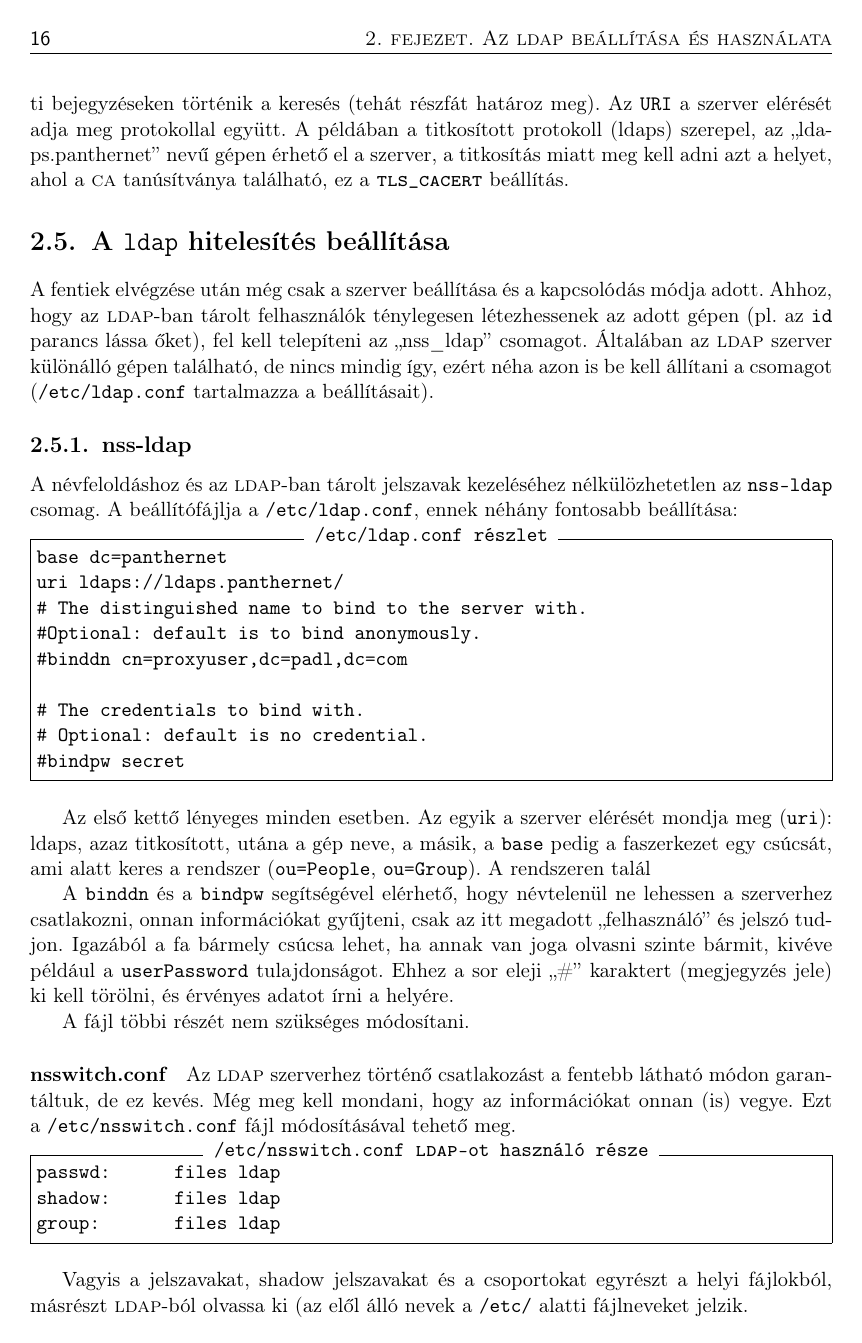
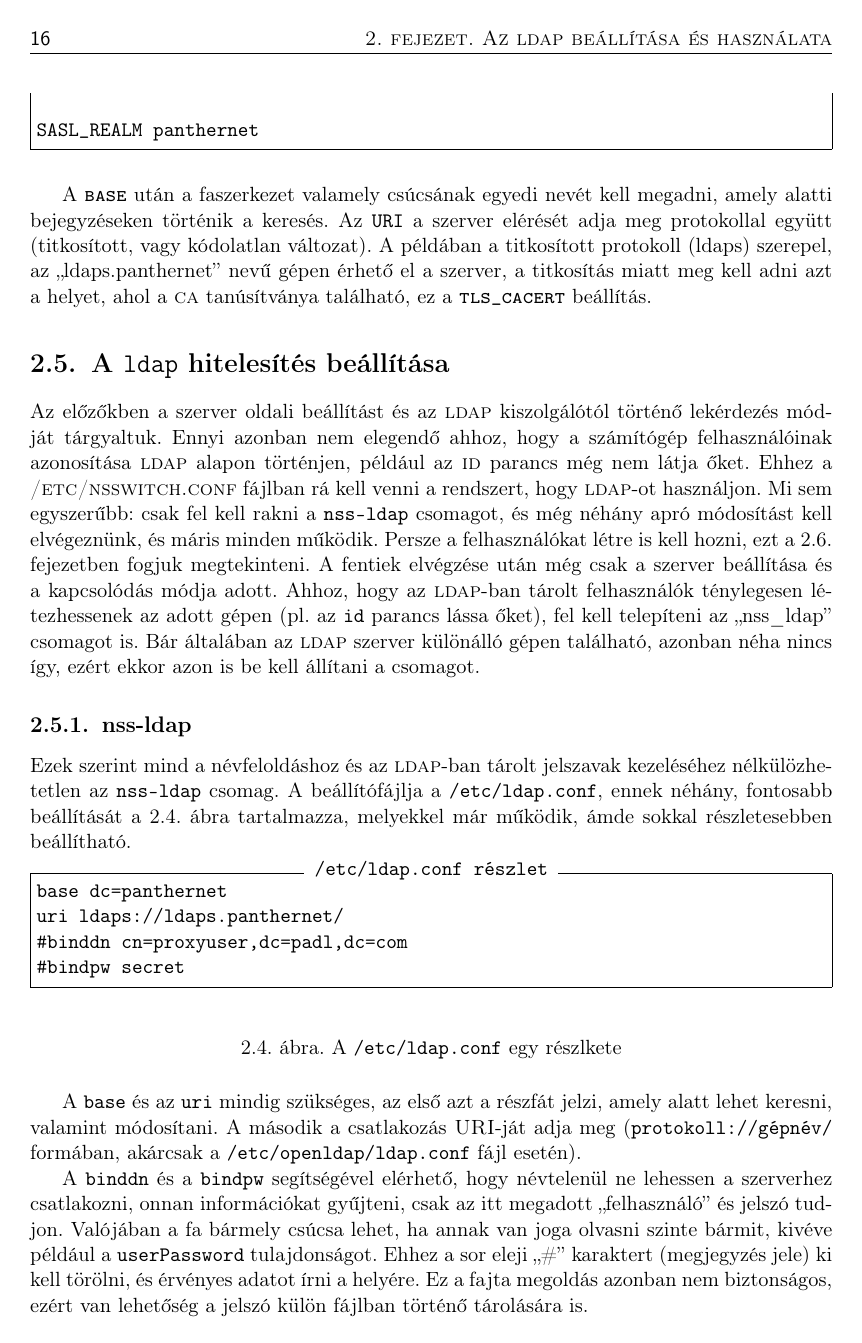
Before and after one commit to LA-Toth/LDAP-Kerberos-auth, a LaTeX book (main.tex, which reads ldap.tex): page 20 of 57. Compiled offline with LaTeX, dvips and Ghostscript; a LaTeX package or settings file that is missing is left out; a missing bibliography style is replaced by a similar one.

Commit message:
Bevezeto resz kibovitve.
git-svn-id: svn://panther.inf.elte.hu/postfix-ldap-kerberos/trunk@22 cebbd8af-b519-0410-8851-a1bdff1bc72d

```diff
--- a/ldap.tex
+++ b/ldap.tex
@@ -239,46 +236,50 @@ SASL_REALM panthernet
 \end{Verbatim}
 
 
-A \texttt{\textsc{base}} után a faszerkezet valamely csúcsának egyedi nevét kell megadni, amely alatti bejegyzéseken történik a
-keresés (tehát részfát határoz meg). Az \texttt{URI} a szerver elérését adja meg protokollal együtt. A példában
-a titkosított protokoll (ldaps) szerepel, az ``ldaps.panthernet'' nevű gépen érhető el a szerver, a titkosítás miatt meg
-kell adni azt a~helyet, ahol a \textsc{ca} tanúsítványa található, ez a \texttt{\textsc{tls}\_\textsc{cacert}} beállítás.
+A \texttt{\textsc{base}} után a faszerkezet valamely csúcsának egyedi nevét kell megadni, amely alatti bejegyzéseken
+történik a keresés. Az \texttt{URI} a szerver elérését adja meg protokollal együtt (titkosított, vagy kódolatlan
+változat). A példában a titkosított protokoll (ldaps) szerepel, az ``ldaps.panthernet'' nevű gépen érhető el a szerver,
+a titkosítás miatt meg kell adni azt a~helyet, ahol a \textsc{ca} tanúsítványa található, ez a
+\texttt{\textsc{tls}\_\textsc{cacert}} beállítás.
+
 
 \section{A \texttt{ldap} hitelesítés beállítása}
-A fentiek elvégzése után még csak a szerver beállítása és a kapcsolódás módja adott. Ahhoz, hogy az \textsc{ldap}-ban tárolt
-felhasználók ténylegesen létezhessenek az adott gépen (pl. az \texttt{id} parancs lássa őket), fel kell telepíteni
-az ``nss\_ldap'' csomagot. Általában az \textsc{ldap}
-szerver különálló gépen található, de nincs mindig így, ezért néha azon is be kell állítani a csomagot
-(\filename{/etc/ldap.conf} tartalmazza a beállításait).
+Az előzőkben a szerver oldali beállítást és az \textsc{ldap} kiszolgálótól történő lekérdezés módját tárgyaltuk. Ennyi
+azonban nem elegendő ahhoz, hogy a számítógép felhasználóinak azonosítása \textsc{ldap} alapon történjen, például az
+\textsc{id} parancs még nem látja őket. Ehhez a \textsc{/etc/nsswitch.conf} fájlban rá kell venni a rendszert, hogy
+\textsc{ldap}-ot használjon. Mi sem egyszerűbb: csak fel kell rakni a \texttt{nss-ldap} csomagot, és még néhány apró
+módosítást kell elvégeznünk, és máris minden működik. Persze a felhasználókat létre is kell hozni, ezt
+\aref{sec:ldap-add-modify}.\ fejezetben fogjuk megtekinteni.
+A fentiek elvégzése után még csak a szerver beállítása és a kapcsolódás módja adott. Ahhoz, hogy az \textsc{ldap}-ban
+tárolt felhasználók ténylegesen létezhessenek az adott gépen (pl.\ az \texttt{id} parancs lássa őket), fel kell
+telepíteni az ``nss\_ldap'' csomagot is. Bár általában az \textsc{ldap} szerver különálló gépen található, azonban néha
+nincs így, ezért ekkor  azon is be kell állítani a csomagot.
 
 \subsection{nss-ldap}
-A névfeloldáshoz és az \textsc{ldap}-ban tárolt jelszavak kezeléséhez nélkülözhetetlen az \texttt{nss-ldap} csomag. A
-beállítófájlja a \filename{/etc/ldap.conf}, ennek néhány fontosabb beállítása:
+Ezek szerint mind a névfeloldáshoz és az \textsc{ldap}-ban tárolt jelszavak kezeléséhez nélkülözhetetlen az
+\texttt{nss-ldap} csomag. A beállítófájlja a \filename{/etc/ldap.conf}, ennek néhány, fontosabb beállítását
+\aref{fig:ldap-ldap.conf}.\ ábra tartalmazza, melyekkel már működik, ámde sokkal részletesebben beállítható.
 
+\begin{figure}[tbh]
 \begin{Verbatim}[frame=single,label=/etc/ldap.conf részlet]
 base dc=panthernet
 uri ldaps://ldaps.panthernet/
-# The distinguished name to bind to the server with.
-#Optional: default is to bind anonymously.
 #binddn cn=proxyuser,dc=padl,dc=com
-
-# The credentials to bind with.
-# Optional: default is no credential.
 #bindpw secret
 \end{Verbatim}
 
-Az első kettő lényeges minden esetben. Az egyik a szerver elérését mondja meg (\texttt{uri}): ldaps, azaz titkosított,
-utána a gép neve, a másik, a \texttt{base} pedig a faszerkezet egy csúcsát, ami alatt keres a rendszer
-(\texttt{ou=People}, \texttt{ou=Group}). A rendszeren talál
+  \caption{A \texttt{/etc/ldap.conf} egy részlkete}
+  \label{fig:ldap-ldap.conf}
+\end{figure}
+
+A \texttt{base} és az \texttt{uri} mindig szükséges, az első azt a részfát jelzi, amely alatt lehet keresni, valamint
+módosítani. A második a csatlakozás \textsc{URI}-ját adja meg (\texttt{protokoll://gépnév/} formában, akárcsak a
+\texttt{/etc/openldap/ldap.conf} fájl esetén).
 
 A \texttt{binddn} és a \texttt{bindpw} segítségével elérhető, hogy névtelenül ne lehessen a szerverhez csatlakozni,
-onnan információkat gyűjteni, csak az itt megadott ``felhasználó'' és jelszó tudjon. Igazából a fa bármely csúcsa
+onnan információkat gyűjteni, csak az itt megadott ``felhasználó'' és jelszó tudjon. Valójában a fa bármely csúcsa
 lehet, ha annak van joga olvasni szinte bármit, kivéve például a \texttt{userPassword} tulajdonságot. Ehhez a sor
-eleji ``\#'' karaktert (megjegyzés jele) ki kell törölni, és érvényes adatot írni a helyére.
-
-A fájl többi részét nem szükséges módosítani.
+eleji ``\#'' karaktert (megjegyzés jele) ki kell törölni, és érvényes adatot írni a helyére. Ez a fajta megoldás azonban
+nem biztonságos, ezért van lehetőség a jelszó külön fájlban történő tárolására is.
 
 
-\paragraph{nsswitch.conf} Az \textsc{ldap} szerverhez történő csatlakozást a fentebb látható módon garantáltuk, de ez
-kevés. Még meg kell mondani, hogy az információkat onnan (is) vegye. Ezt a~\texttt{/etc/nsswitch.conf} fájl
-módosításával tehető meg.
@@ -289,5 +293,3 @@ shadow:      files ldap
 group:       files ldap
 \end{Verbatim}
 
-Vagyis a jelszavakat, shadow jelszavakat és a csoportokat egyrészt a helyi fájlokból, másrészt \textsc{ldap}-ból olvassa ki (az
-elől álló nevek a \texttt{/etc/} alatti fájlneveket jelzik.
```
Also changed, not shown: ldap.tex (76 more changed lines).
